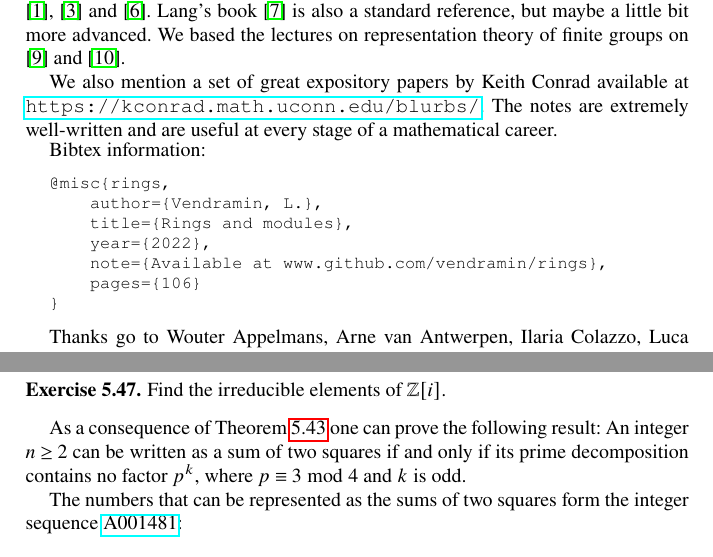
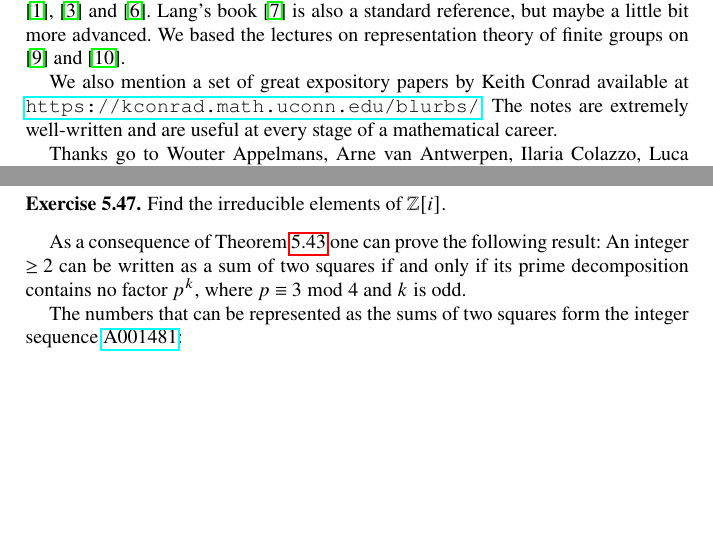
Before and after one commit to Properzi/rings, a LaTeX thesis (book.tex, which reads 05.tex, preface.tex): two parts of pages 3 and 37 of 116, joined at a grey line, cut so that both start at the same text, the shorter picture padded with empty space. Compiled offline with pdfLaTeX.

Commit message:
Updates from Overleaf

```diff
--- a/05.tex
+++ b/05.tex
@@ -124,7 +124,7 @@ Find the irreducible elements of $\Z[i]$.
 \end{exercise}
 
 As a consequence of Theorem \ref{thm:Fermat}
-one can prove the following result: An integer $n\geq2$ can be written as a sum of two squares if and only if its prime decomposition contains no factor $p^k$, where
+one can prove the following result: An integer $\geq2$ can be written as a sum of two squares if and only if its prime decomposition contains no factor $p^k$, where
 $p\equiv 3\bmod 4$
 and $k$ is odd.
 
--- a/preface.tex
+++ b/preface.tex
@@ -21,16 +21,16 @@ Keith Conrad available at
 The notes are extremely well-written and are useful at
 every stage of a mathematical career.
 
-Bibtex information:
-{\footnotesize\begin{verbatim}
-@misc{rings,
-    author={Vendramin, L.},
-    title={Rings and modules},
-    year={2022},
-    note={Available at www.github.com/vendramin/rings},
-    pages={106}
-}
-\end{verbatim}}
+% Bibtex information:
+% {\footnotesize\begin{verbatim}
+% @misc{rings,
+%     author={Vendramin, L.},
+%     title={Rings and modules},
+%     year={2022},
+%     note={Available at www.github.com/vendramin/rings},
+%     pages={108}
+% }
+% \end{verbatim}}
 
  Thanks go to Wouter Appelmans, Arne van Antwerpen, Ilaria Colazzo, Luca Descheemaeker, {\L}ukas Kubat, Lucas Simons
 and Geoffrey Jassens.
```
